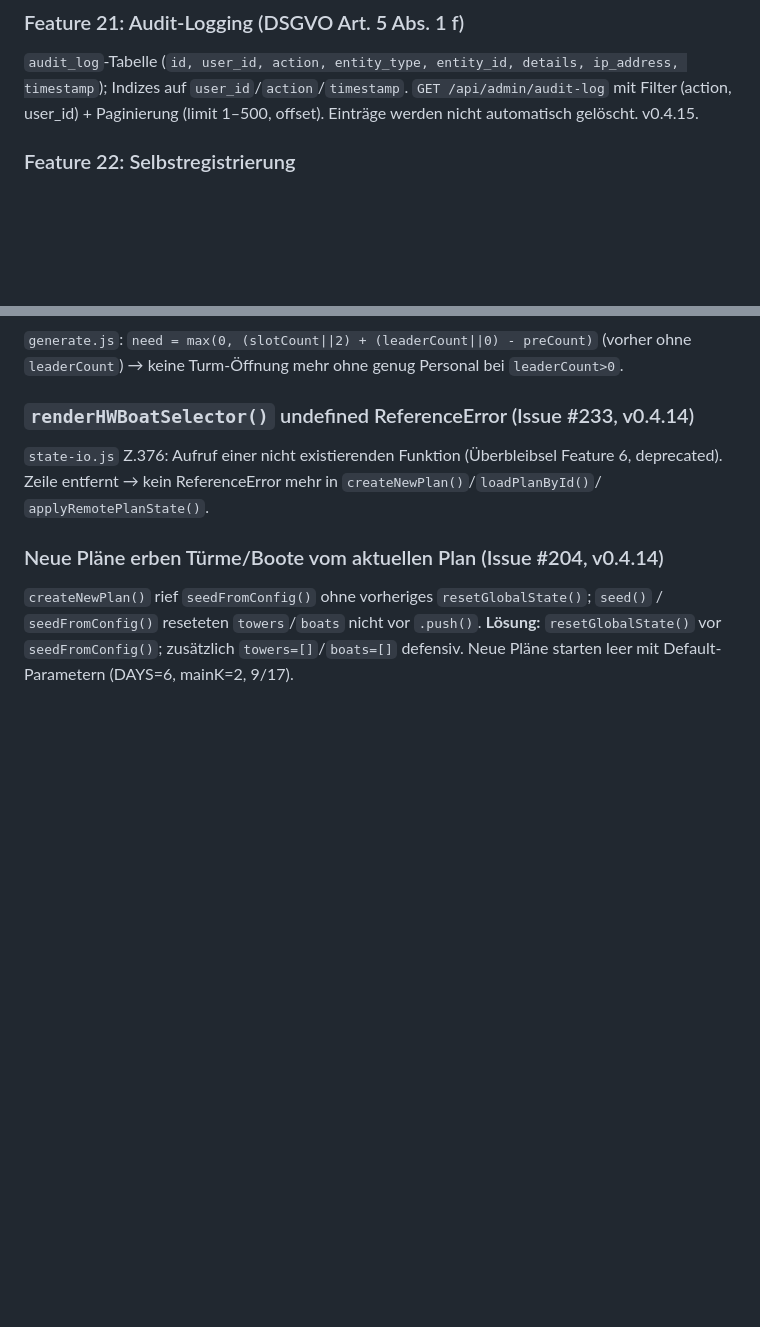
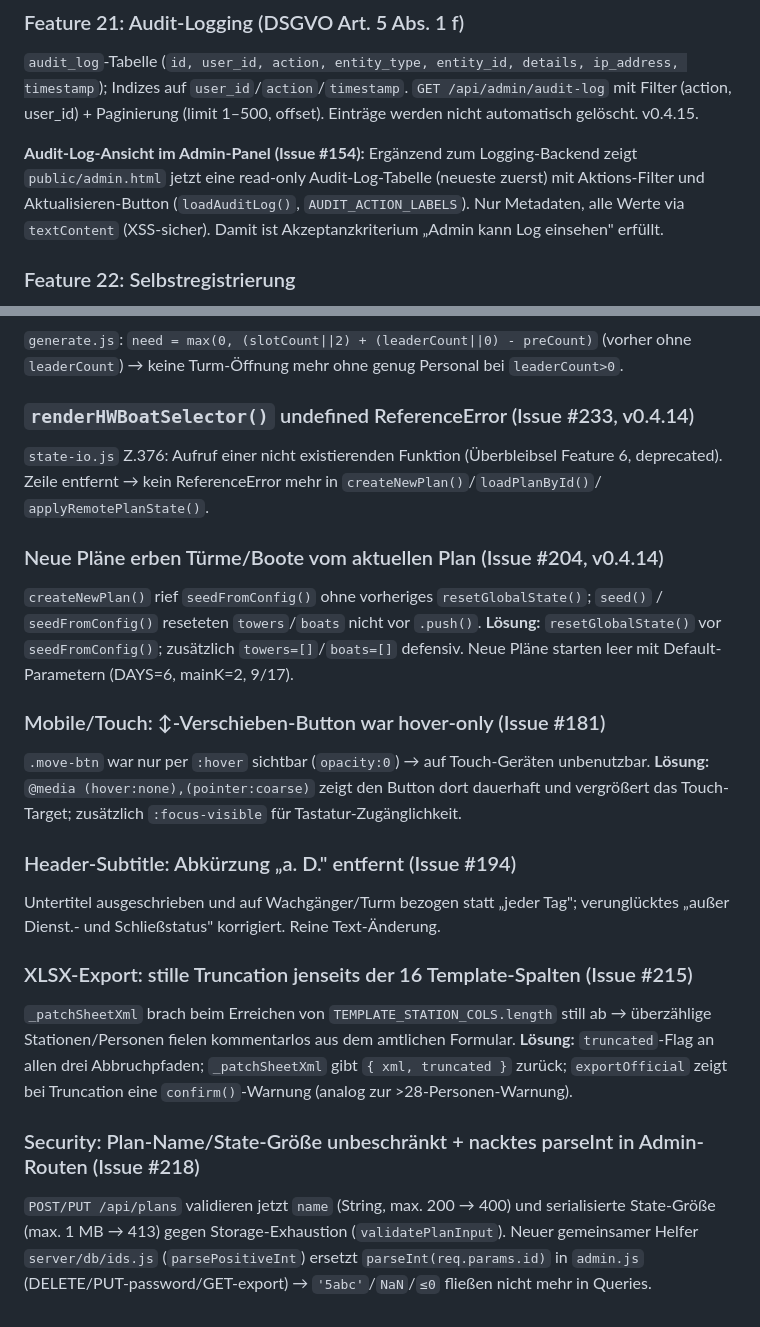
Before and after one commit to Toupsy/wachplan-generator, a Markdown page: docs/FEATURES.md, 2 parts joined by grey strips. Drawn GitHub-style; blank space fills up the shorter version.

```diff
--- a/docs/FEATURES.md
+++ b/docs/FEATURES.md
@@ -93,6 +93,11 @@ aus Login-Body und setzt `req.session.cookie.maxAge`. HTTPOnly + SameSite:lax bl
 timestamp`); Indizes auf `user_id`/`action`/`timestamp`. `GET /api/admin/audit-log` mit
 Filter (action, user_id) + Paginierung (limit 1–500, offset). Einträge werden nicht
 automatisch gelöscht. v0.4.15.
+
+**Audit-Log-Ansicht im Admin-Panel (Issue #154):** Ergänzend zum Logging-Backend zeigt
+`public/admin.html` jetzt eine read-only Audit-Log-Tabelle (neueste zuerst) mit Aktions-Filter
+und Aktualisieren-Button (`loadAuditLog()`, `AUDIT_ACTION_LABELS`). Nur Metadaten, alle Werte
+via `textContent` (XSS-sicher). Damit ist Akzeptanzkriterium „Admin kann Log einsehen" erfüllt.
 
 ### Feature 22: Selbstregistrierung
 `REGISTRATION_MODE` (disabled|open|code, Default disabled). `POST /api/auth/register` +
@@ -263,3 +268,24 @@ deprecated). Zeile entfernt → kein ReferenceError mehr in `createNewPlan()`/`l
 `seedFromConfig()` reseteten `towers`/`boats` nicht vor `.push()`. **Lösung:**
 `resetGlobalState()` vor `seedFromConfig()`; zusätzlich `towers=[]`/`boats=[]` defensiv.
 Neue Pläne starten leer mit Default-Parametern (DAYS=6, mainK=2, 9/17).
+
+### Mobile/Touch: ↕-Verschieben-Button war hover-only (Issue #181)
+`.move-btn` war nur per `:hover` sichtbar (`opacity:0`) → auf Touch-Geräten unbenutzbar.
+**Lösung:** `@media (hover:none),(pointer:coarse)` zeigt den Button dort dauerhaft und
+vergrößert das Touch-Target; zusätzlich `:focus-visible` für Tastatur-Zugänglichkeit.
+
+### Header-Subtitle: Abkürzung „a. D." entfernt (Issue #194)
+Untertitel ausgeschrieben und auf Wachgänger/Turm bezogen statt „jeder Tag"; verunglücktes
+„außer Dienst.- und Schließstatus" korrigiert. Reine Text-Änderung.
+
+### XLSX-Export: stille Truncation jenseits der 16 Template-Spalten (Issue #215)
+`_patchSheetXml` brach beim Erreichen von `TEMPLATE_STATION_COLS.length` still ab → überzählige
+Stationen/Personen fielen kommentarlos aus dem amtlichen Formular. **Lösung:** `truncated`-Flag
+an allen drei Abbruchpfaden; `_patchSheetXml` gibt `{ xml, truncated }` zurück; `exportOfficial`
+zeigt bei Truncation eine `confirm()`-Warnung (analog zur >28-Personen-Warnung).
+
+### Security: Plan-Name/State-Größe unbeschränkt + nacktes parseInt in Admin-Routen (Issue #218)
+`POST/PUT /api/plans` validieren jetzt `name` (String, max. 200 → 400) und serialisierte
+State-Größe (max. 1 MB → 413) gegen Storage-Exhaustion (`validatePlanInput`). Neuer gemeinsamer
+Helfer `server/db/ids.js` (`parsePositiveInt`) ersetzt `parseInt(req.params.id)` in `admin.js`
+(DELETE/PUT-password/GET-export) → `'5abc'`/`NaN`/`≤0` fließen nicht mehr in Queries.
```
Also changed, not shown: HANDOFF.md (+50 -44 lines).
